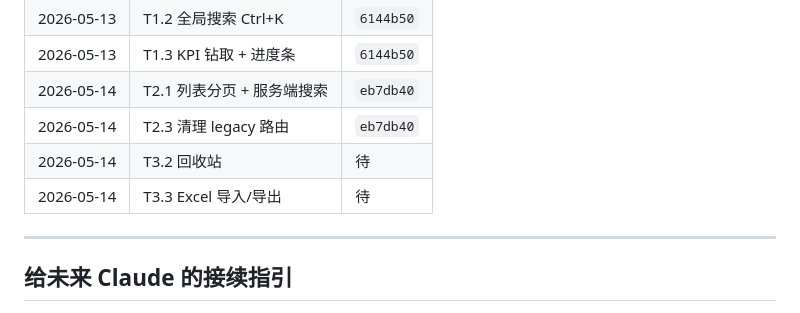
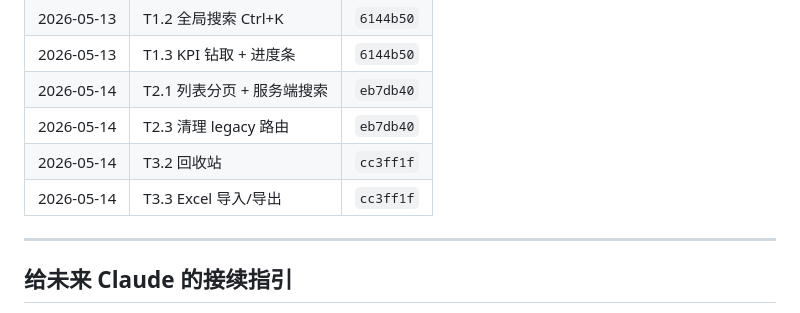
Before and after one commit to jacky-tpkele/crm-backend, a Markdown page: CRM_IMPROVEMENT_ROADMAP.md, the part around the change. Rendered like a GitHub page.

Commit message:
roadmap: 写回 T3.2+T3.3 commit hash

```diff
--- a/CRM_IMPROVEMENT_ROADMAP.md
+++ b/CRM_IMPROVEMENT_ROADMAP.md
@@ -130,8 +130,8 @@
 | 2026-05-13 | T1.3 KPI 钻取 + 进度条 | `6144b50` |
 | 2026-05-14 | T2.1 列表分页 + 服务端搜索 | `eb7db40` |
 | 2026-05-14 | T2.3 清理 legacy 路由 | `eb7db40` |
-| 2026-05-14 | T3.2 回收站 | 待 |
-| 2026-05-14 | T3.3 Excel 导入/导出 | 待 |
+| 2026-05-14 | T3.2 回收站 | `cc3ff1f` |
+| 2026-05-14 | T3.3 Excel 导入/导出 | `cc3ff1f` |
 
 ---
 
```
